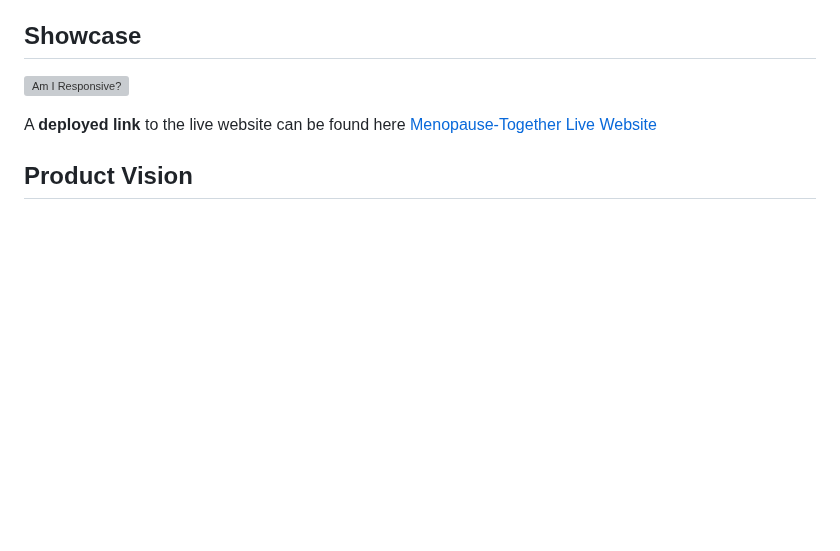
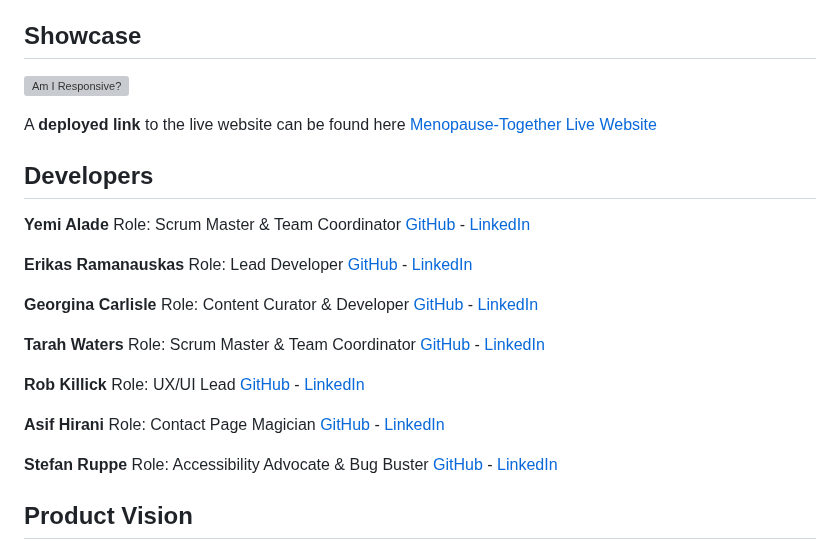
Before and after one commit to YemsAla/FemHealthTogether, a Markdown page: README.md, the part around the change. Drawn GitHub-style; blank space fills up the shorter version; grey boxes are pictures that could not be loaded.

Commit message:
DOCS: Add developer details

```diff
--- a/README.md
+++ b/README.md
@@ -17,6 +17,36 @@ Partners, colleagues and friends may not know how to recognize the symptoms of m
 ![Am I Responsive?](/docs/femhealthtogether-responsive.webp "Am I Responsive? Website Mockup")
 
 A **deployed link** to the live website can be found here [Menopause-Together Live Website](https://yemsala.github.io/FemHealthTogether/index.html)
+
+## Developers
+
+**Yemi Alade**
+Role: Scrum Master & Team Coordinator
+[GitHub](https://github.com/YemsAla) - [LinkedIn](https://www.linkedin.com/in/yemi-alade-ldn/)
+
+**Erikas Ramanauskas**
+Role: Lead Developer
+[GitHub](https://github.com/Erikas-Ramanauskas) - [LinkedIn](https://www.linkedin.com/in/erikas-ramanauskas-full-stack-developer/)
+
+**Georgina Carlisle**
+Role: Content Curator & Developer
+[GitHub](https://github.com/GeorginaCarlisle) - [LinkedIn](https://www.linkedin.com/in/georgina-carlisle-617b58268/)
+
+**Tarah Waters**
+Role: Scrum Master & Team Coordinator
+[GitHub](https://github.com/tarahwaters) - [LinkedIn](https://www.linkedin.com/in/tarahwaters/)
+
+**Rob Killick**
+Role: UX/UI Lead
+[GitHub](https://github.com/rkillickdev) - [LinkedIn](https://www.linkedin.com/in/rob-killick-0a1b97267/)
+
+**Asif Hirani**
+Role: Contact Page Magician
+[GitHub](https://github.com/Asifhirani38) - [LinkedIn](https://www.linkedin.com/in/asif-hirani-complianceofficer/)
+
+**Stefan Ruppe**
+Role: Accessibility Advocate & Bug Buster
+[GitHub](https://github.com/CsClown/) - [LinkedIn](https://www.linkedin.com/in/stefan-ruppe/)
 
 ## Product Vision
 
```
